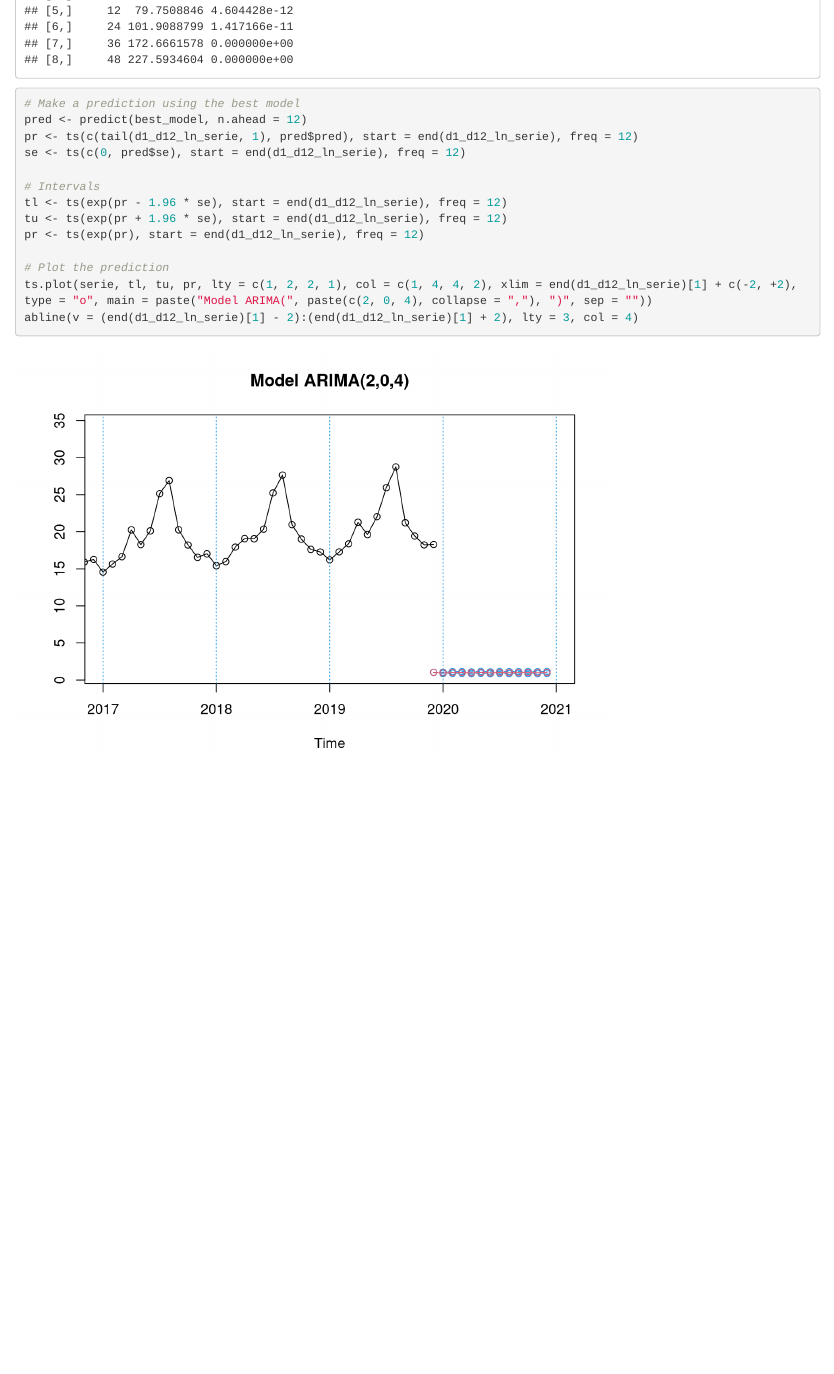
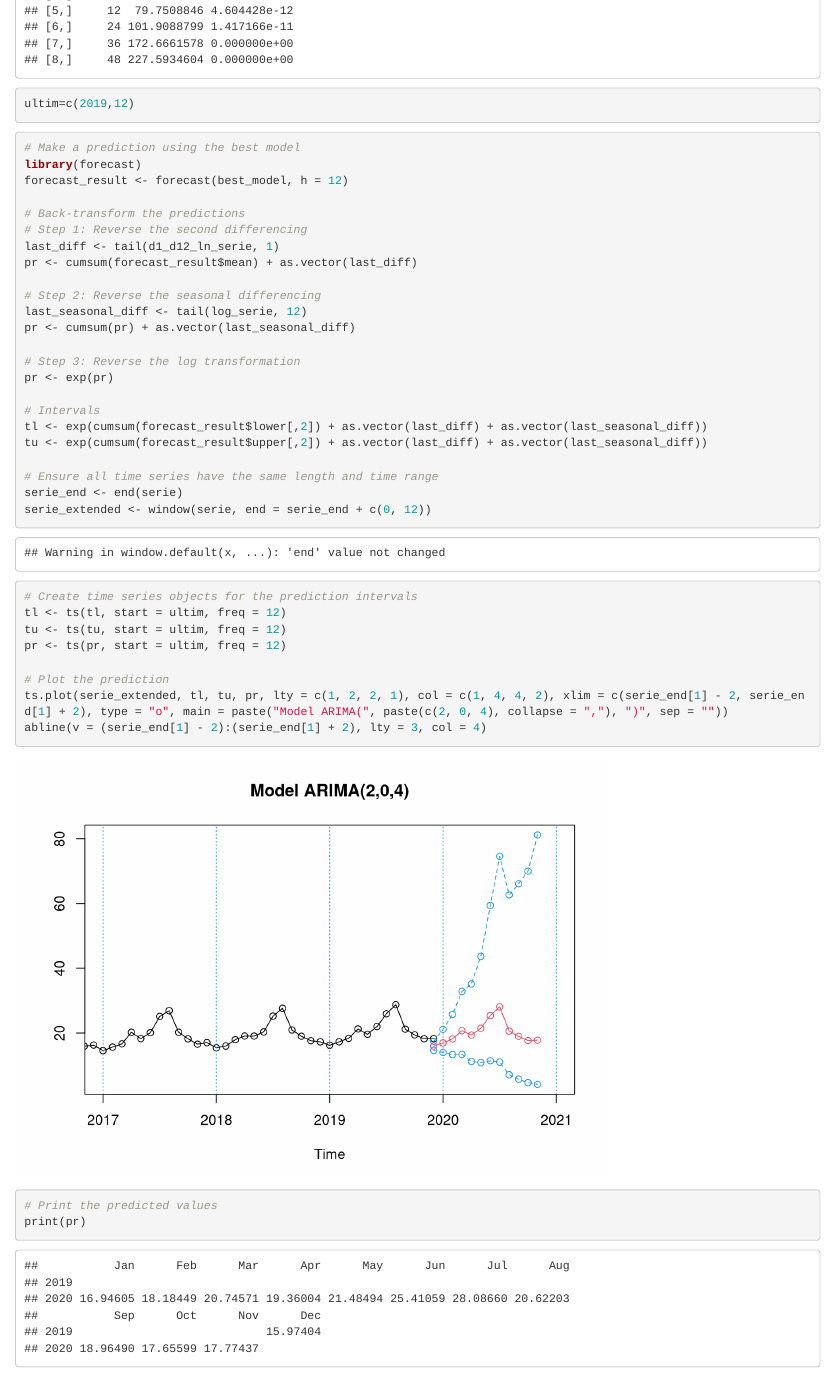
Before and after one commit to agl2000/ASM_timeseries, an R Markdown document (timeseries_project.Rmd): the page in a window 1100 px wide, from 9980 px down. Rendered offline with R 4.5, knitr and Pandoc, with nearby package versions; some code elsewhere in the file could not run offline.

Commit message:
forecast

````diff
--- a/timeseries_project.Rmd
+++ b/timeseries_project.Rmd
@@ -500,18 +500,45 @@ validation(second_best_model)
 ```
 
 ```{r}
+ultim=c(2019,12)
+
+```
+
+
+```{r}
 # Make a prediction using the best model
-pred <- predict(best_model, n.ahead = 12)
-pr <- ts(c(tail(d1_d12_ln_serie, 1), pred$pred), start = end(d1_d12_ln_serie), freq = 12)
-se <- ts(c(0, pred$se), start = end(d1_d12_ln_serie), freq = 12)
+library(forecast)
+forecast_result <- forecast(best_model, h = 12)
+
+# Back-transform the predictions
+# Step 1: Reverse the second differencing
+last_diff <- tail(d1_d12_ln_serie, 1)
+pr <- cumsum(forecast_result$mean) + as.vector(last_diff)
+
+# Step 2: Reverse the seasonal differencing
+last_seasonal_diff <- tail(log_serie, 12)
+pr <- cumsum(pr) + as.vector(last_seasonal_diff)
+
+# Step 3: Reverse the log transformation
+pr <- exp(pr)
 
 # Intervals
-tl <- ts(exp(pr - 1.96 * se), start = end(d1_d12_ln_serie), freq = 12)
-tu <- ts(exp(pr + 1.96 * se), start = end(d1_d12_ln_serie), freq = 12)
-pr <- ts(exp(pr), start = end(d1_d12_ln_serie), freq = 12)
+tl <- exp(cumsum(forecast_result$lower[,2]) + as.vector(last_diff) + as.vector(last_seasonal_diff))
+tu <- exp(cumsum(forecast_result$upper[,2]) + as.vector(last_diff) + as.vector(last_seasonal_diff))
+
+# Ensure all time series have the same length and time range
+serie_end <- end(serie)
+serie_extended <- window(serie, end = serie_end + c(0, 12))
+
+# Create time series objects for the prediction intervals
+tl <- ts(tl, start = ultim, freq = 12)
+tu <- ts(tu, start = ultim, freq = 12)
+pr <- ts(pr, start = ultim, freq = 12)
 
 # Plot the prediction
-ts.plot(serie, tl, tu, pr, lty = c(1, 2, 2, 1), col = c(1, 4, 4, 2), xlim = end(d1_d12_ln_serie)[1] + c(-2, +2), type = "o", main = paste("Model ARIMA(", paste(c(2, 0, 4), collapse = ","), ")", sep = ""))
-abline(v = (end(d1_d12_ln_serie)[1] - 2):(end(d1_d12_ln_serie)[1] + 2), lty = 3, col = 4)
+ts.plot(serie_extended, tl, tu, pr, lty = c(1, 2, 2, 1), col = c(1, 4, 4, 2), xlim = c(serie_end[1] - 2, serie_end[1] + 2), type = "o", main = paste("Model ARIMA(", paste(c(2, 0, 4), collapse = ","), ")", sep = ""))
+abline(v = (serie_end[1] - 2):(serie_end[1] + 2), lty = 3, col = 4)
 
+# Print the predicted values
+print(pr)
 ```
````
